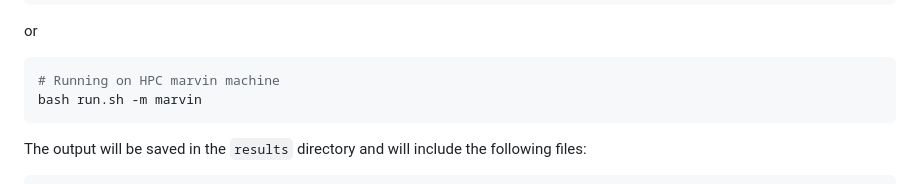
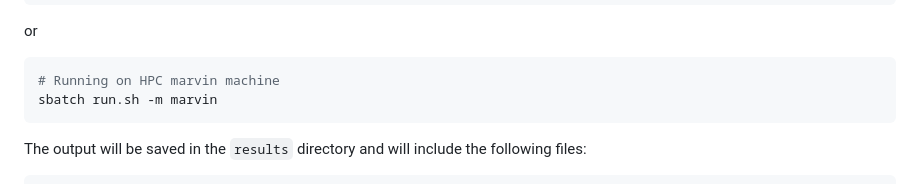
Before and after one commit to cnpem/ParasiteCoLocalization, a Markdown page: README.md, the part around the change. Drawn GitHub-style.

````diff
--- a/README.md
+++ b/README.md
@@ -25,7 +25,7 @@ or
 
 ```bash
 # Running on HPC marvin machine
-bash run.sh -m marvin
+sbatch run.sh -m marvin
 ```
 
 The output will be saved in the `results` directory and will include the following files:
````
